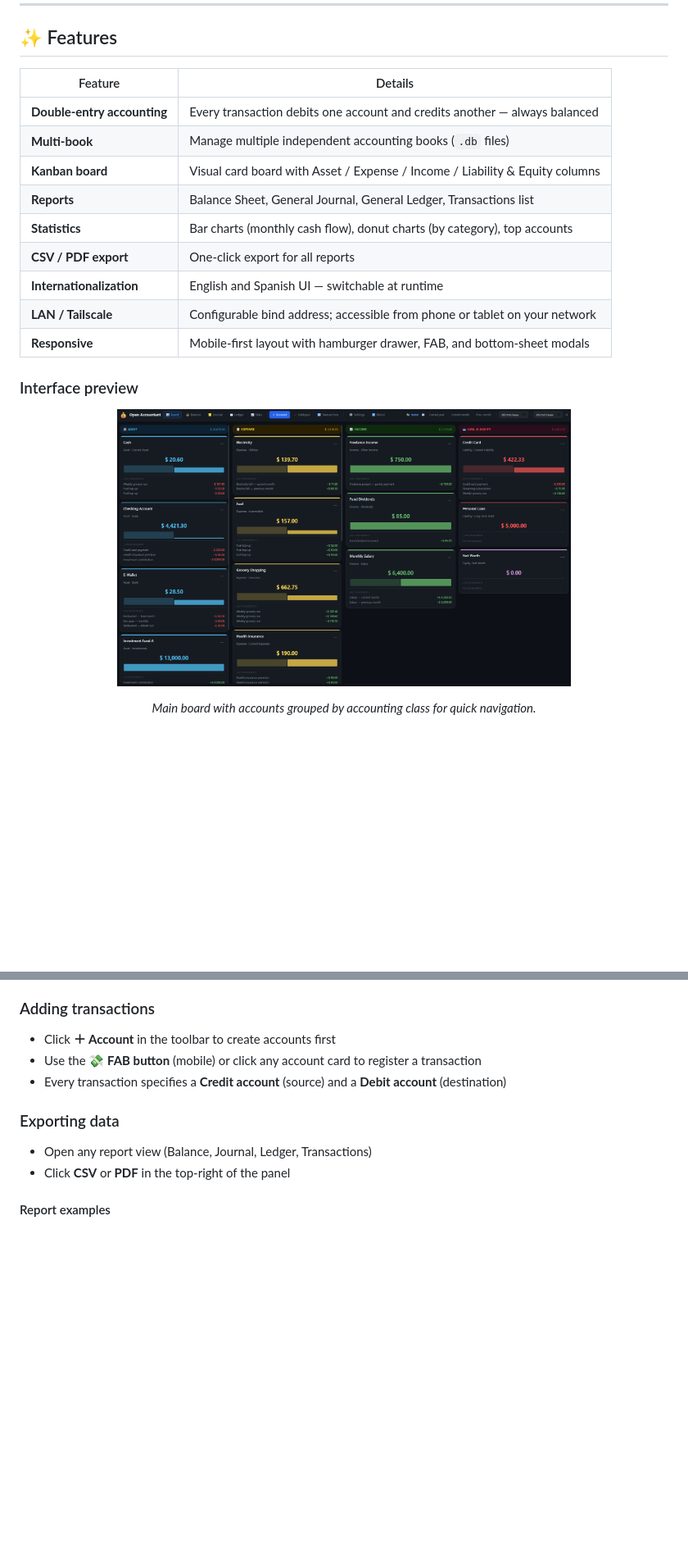
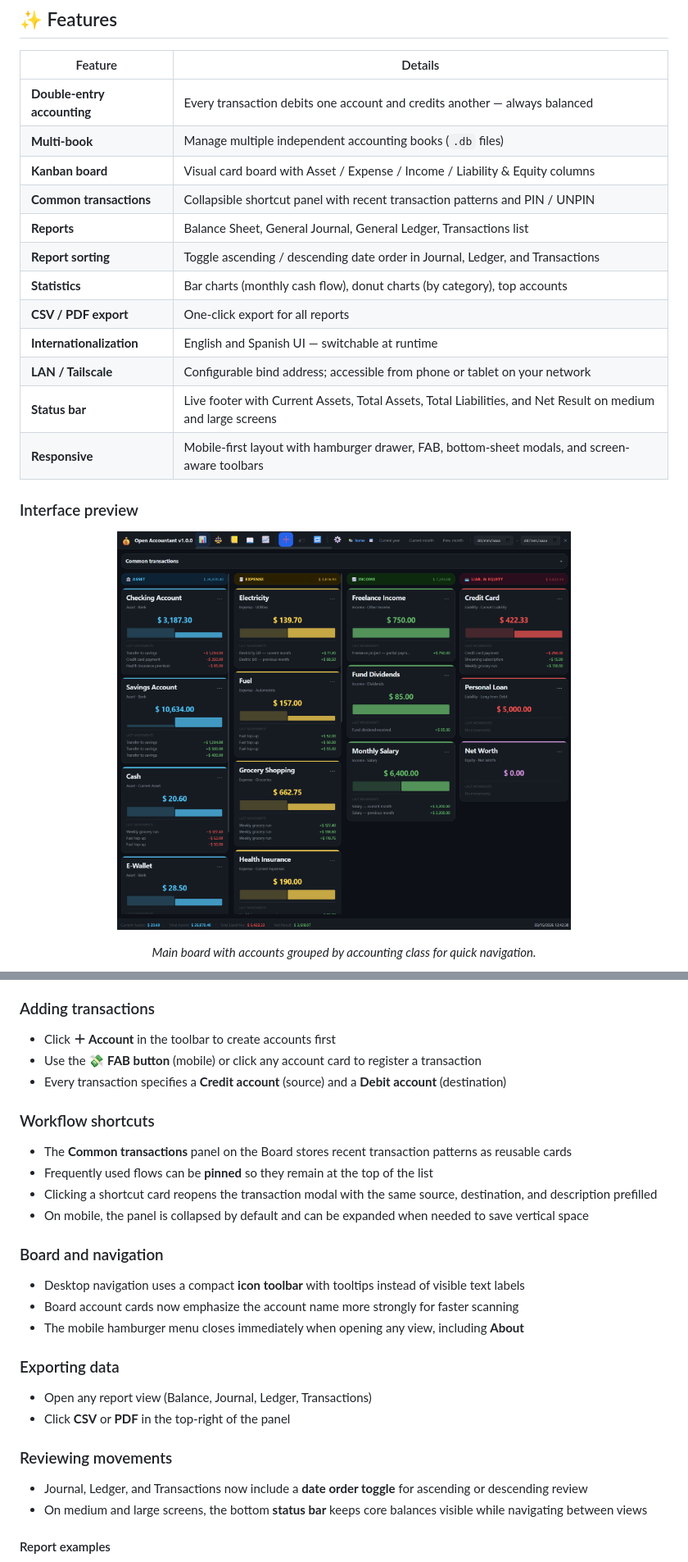
Before and after one commit to marzzelo/open-accountant, a Markdown page: README.md, 2 parts joined by grey strips. Shown at 82% size. GitHub-like rendering; pictures changed too: docs/images/board.png; blank space fills up the shorter version.

```diff
--- a/README.md
+++ b/README.md
@@ -22,12 +22,15 @@ The project has been developed in large part with AI assistance, especially thro
 | **Double-entry accounting** | Every transaction debits one account and credits another — always balanced   |
 | **Multi-book**              | Manage multiple independent accounting books (`.db` files)                   |
 | **Kanban board**            | Visual card board with Asset / Expense / Income / Liability & Equity columns |
+| **Common transactions**    | Collapsible shortcut panel with recent transaction patterns and PIN / UNPIN   |
 | **Reports**                 | Balance Sheet, General Journal, General Ledger, Transactions list            |
+| **Report sorting**          | Toggle ascending / descending date order in Journal, Ledger, and Transactions |
 | **Statistics**              | Bar charts (monthly cash flow), donut charts (by category), top accounts     |
 | **CSV / PDF export**        | One-click export for all reports                                             |
 | **Internationalization**    | English and Spanish UI — switchable at runtime                               |
 | **LAN / Tailscale**         | Configurable bind address; accessible from phone or tablet on your network   |
-| **Responsive**              | Mobile-first layout with hamburger drawer, FAB, and bottom-sheet modals      |
+| **Status bar**              | Live footer with Current Assets, Total Assets, Total Liabilities, and Net Result on medium and large screens |
+| **Responsive**              | Mobile-first layout with hamburger drawer, FAB, bottom-sheet modals, and screen-aware toolbars |
 
 ### Interface preview
 
@@ -153,10 +156,28 @@ After installation, a demo book named **Home** (`data/home.db`) is created with:
 - Use the **💸 FAB button** (mobile) or click any account card to register a transaction
 - Every transaction specifies a **Credit account** (source) and a **Debit account** (destination)
 
+### Workflow shortcuts
+
+- The **Common transactions** panel on the Board stores recent transaction patterns as reusable cards
+- Frequently used flows can be **pinned** so they remain at the top of the list
+- Clicking a shortcut card reopens the transaction modal with the same source, destination, and description prefilled
+- On mobile, the panel is collapsed by default and can be expanded when needed to save vertical space
+
+### Board and navigation
+
+- Desktop navigation uses a compact **icon toolbar** with tooltips instead of visible text labels
+- Board account cards now emphasize the account name more strongly for faster scanning
+- The mobile hamburger menu closes immediately when opening any view, including **About**
+
 ### Exporting data
 
 - Open any report view (Balance, Journal, Ledger, Transactions)
 - Click **CSV** or **PDF** in the top-right of the panel
+
+### Reviewing movements
+
+- Journal, Ledger, and Transactions now include a **date order toggle** for ascending or descending review
+- On medium and large screens, the bottom **status bar** keeps core balances visible while navigating between views
 
 #### Report examples
 
```
Also changed, not shown: other parts of README.md (+6 -2 lines), CHANGELOG.md (+15 -0 lines), 12 other files.
